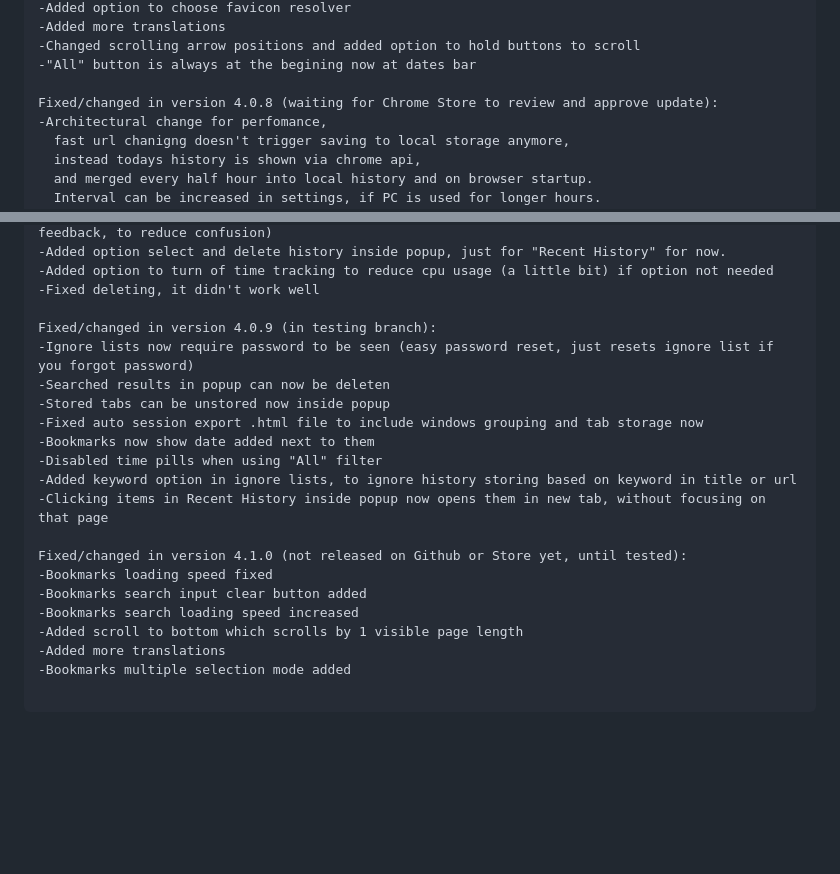
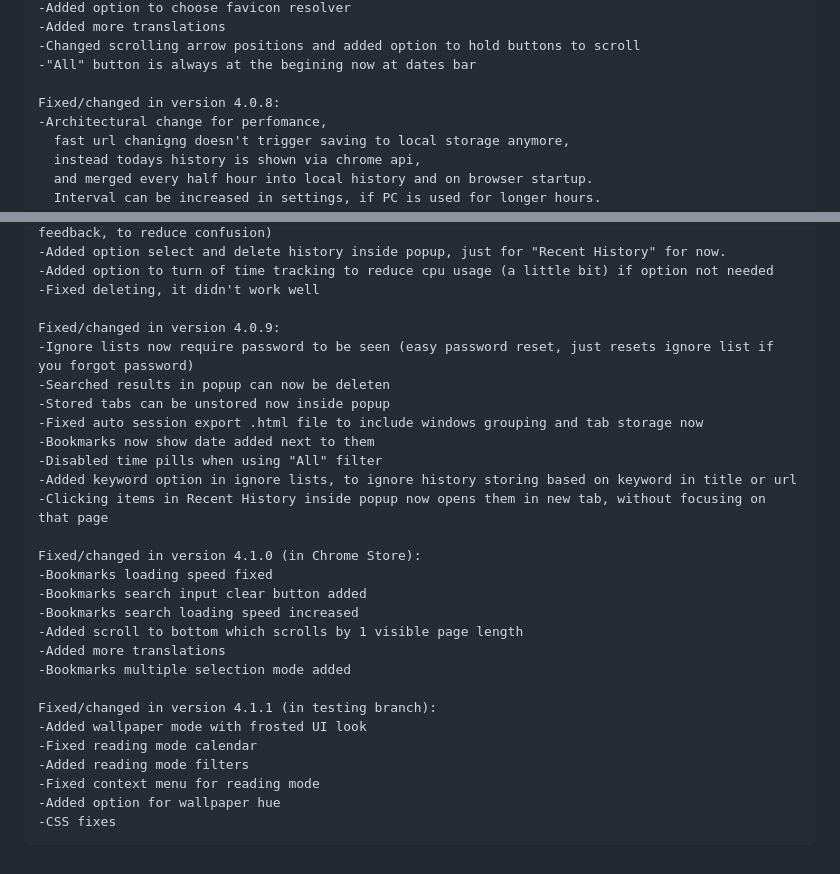
Before and after one commit to banekondic1996/Extended-History---Chrome, a Markdown page: CHANGELOG.md, 2 parts joined by grey strips. Rendered like a GitHub page; blank space fills up the shorter version.

```diff
--- a/CHANGELOG.md
+++ b/CHANGELOG.md
@@ -29,7 +29,7 @@ Fixed/changed in version 4.0.7:
 -Changed scrolling arrow positions and added option to hold buttons to scroll
 -"All" button is always at the begining now at dates bar
 
-Fixed/changed in version 4.0.8 (waiting for Chrome Store to review and approve update):
+Fixed/changed in version 4.0.8:
 -Architectural change for perfomance,
   fast url chanigng doesn't trigger saving to local storage anymore,
   instead todays history is shown via chrome api,
@@ -47,7 +47,7 @@ Fixed/changed in version 4.0.8 (waiting for Chrome Store to review and approve u
 -Added option to turn of time tracking to reduce cpu usage (a little bit) if option not needed
 -Fixed deleting, it didn't work well
 
-Fixed/changed in version 4.0.9 (in testing branch):
+Fixed/changed in version 4.0.9:
 -Ignore lists now require password to be seen (easy password reset, just resets ignore list if you forgot password)
 -Searched results in popup can now be deleten
 -Stored tabs can be unstored now inside popup
@@ -57,7 +57,7 @@ Fixed/changed in version 4.0.9 (in testing branch):
 -Added keyword option in ignore lists, to ignore history storing based on keyword in title or url
 -Clicking items in Recent History inside popup now opens them in new tab, without focusing on that page
 
-Fixed/changed in version 4.1.0 (not released on Github or Store yet, until tested):
+Fixed/changed in version 4.1.0 (in Chrome Store):
 -Bookmarks loading speed fixed
 -Bookmarks search input clear button added
 -Bookmarks search loading speed increased
@@ -65,4 +65,11 @@ Fixed/changed in version 4.1.0 (not released on Github or Store yet, until teste
 -Added more translations
 -Bookmarks multiple selection mode added
 
+Fixed/changed in version 4.1.1 (in testing branch):
+-Added wallpaper mode with frosted UI look
+-Fixed reading mode calendar
+-Added reading mode filters
+-Fixed context menu for reading mode
+-Added option for wallpaper hue
+-CSS fixes
 </pre>
```
